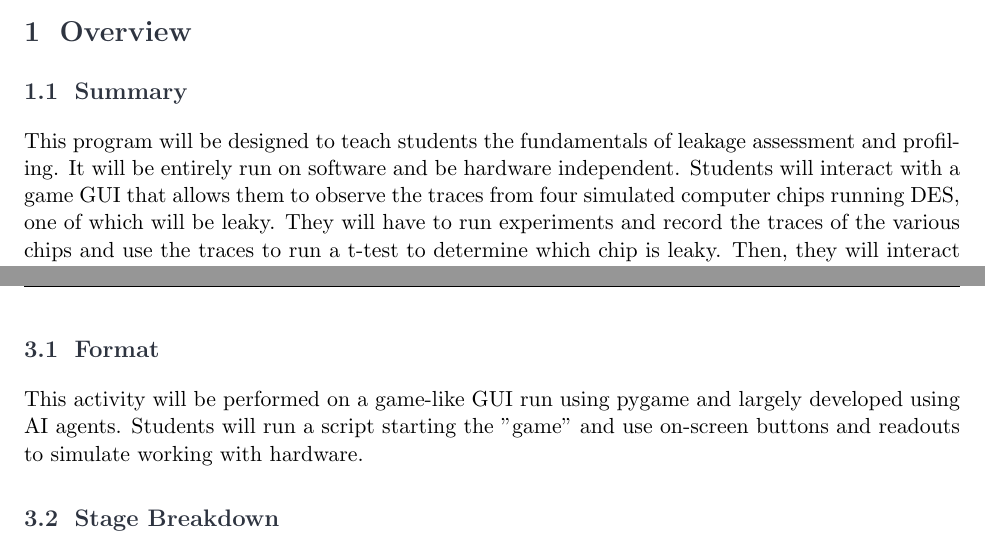
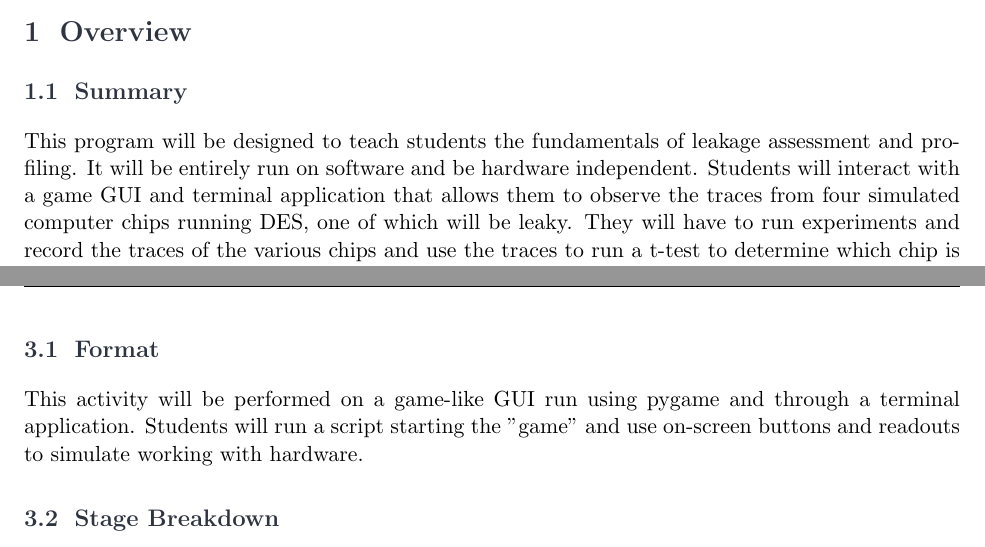
Before and after one commit to wiz-6/ECE576-Project, a LaTeX document (ECE-576-Proposal.tex): two parts of pages 1 and 2 of 3, joined at a grey line, cut so that both start at the same text. Compiled offline with pdfLaTeX.

Commit message:
Added stuff about terminal portion

```diff
--- a/ECE-576-Proposal.tex
+++ b/ECE-576-Proposal.tex
@@ -70,7 +70,7 @@
 \section{Overview}
 
 \subsection{Summary}
-This program will be designed to teach students the fundamentals of leakage assessment and profiling. It will be entirely run on software and be hardware independent. Students will interact with a game GUI that allows them to observe the traces from four simulated computer chips running DES, one of which will be leaky. They will have to run experiments and record the traces of the various chips and use the traces to run a t-test to determine which chip is leaky. Then, they will interact with a copy of the chip to profile it by compiling the chip's behavior under different plaintext-secret key pairs. Finally they will observe the chip's behavoir again and use their profile to find the secret key.
+This program will be designed to teach students the fundamentals of leakage assessment and profiling. It will be entirely run on software and be hardware independent. Students will interact with a game GUI and terminal application that allows them to observe the traces from four simulated computer chips running DES, one of which will be leaky. They will have to run experiments and record the traces of the various chips and use the traces to run a t-test to determine which chip is leaky. Then, they will interact with a copy of the chip to profile it by compiling the chip's behavior under different plaintext-secret key pairs. Finally they will observe the chip's behavoir again and use their profile to find the secret key.
 
 \subsection{Learning Objectives}
 By the end of this workshop, participants will be able to:
@@ -98,7 +98,7 @@ By the end of this workshop, participants will be able to:
 \section{Structure}
 
 \subsection{Format}
-This activity will be performed on a game-like GUI run using pygame and largely developed using AI agents. Students will run a script starting the "game" and use on-screen buttons and readouts to simulate working with hardware.
+This activity will be performed on a game-like GUI run using pygame and through a terminal application. Students will run a script starting the "game" and use on-screen buttons and readouts to simulate working with hardware.
 
 \subsection{Stage Breakdown}
 
```
